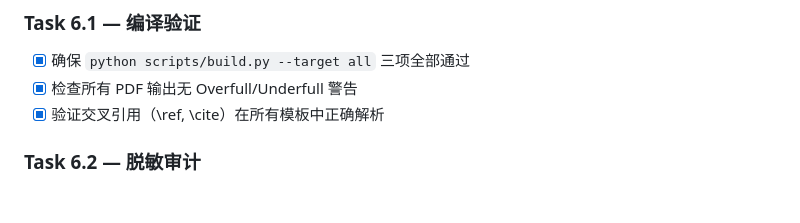
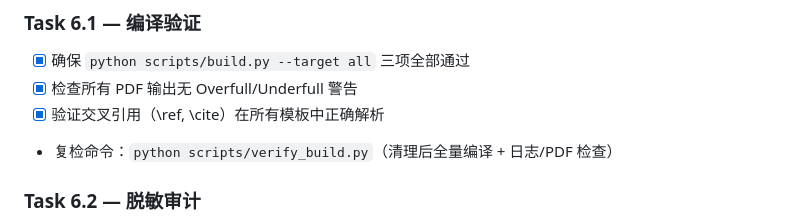
Before and after one commit to bosprimigenious/ModelingPaperKit, a Markdown page: CURSOR_TASKS.md, the part around the change. Rendered like a GitHub page; blank space fills up the shorter version.

Commit message:
docs: Phase 6.1 补充 verify_build 复检命令

```diff
--- a/CURSOR_TASKS.md
+++ b/CURSOR_TASKS.md
@@ -103,6 +103,7 @@
 - [x] 确保 `python scripts/build.py --target all` 三项全部通过
 - [x] 检查所有 PDF 输出无 Overfull/Underfull 警告
 - [x] 验证交叉引用（\ref, \cite）在所有模板中正确解析
+- 复检命令：`python scripts/verify_build.py`（清理后全量编译 + 日志/PDF 检查）
 
 ### Task 6.2 — 脱敏审计
 - [x] `grep -r` 搜索所有文件中是否残留真实姓名、学号、电话、邮箱、学校名
```
